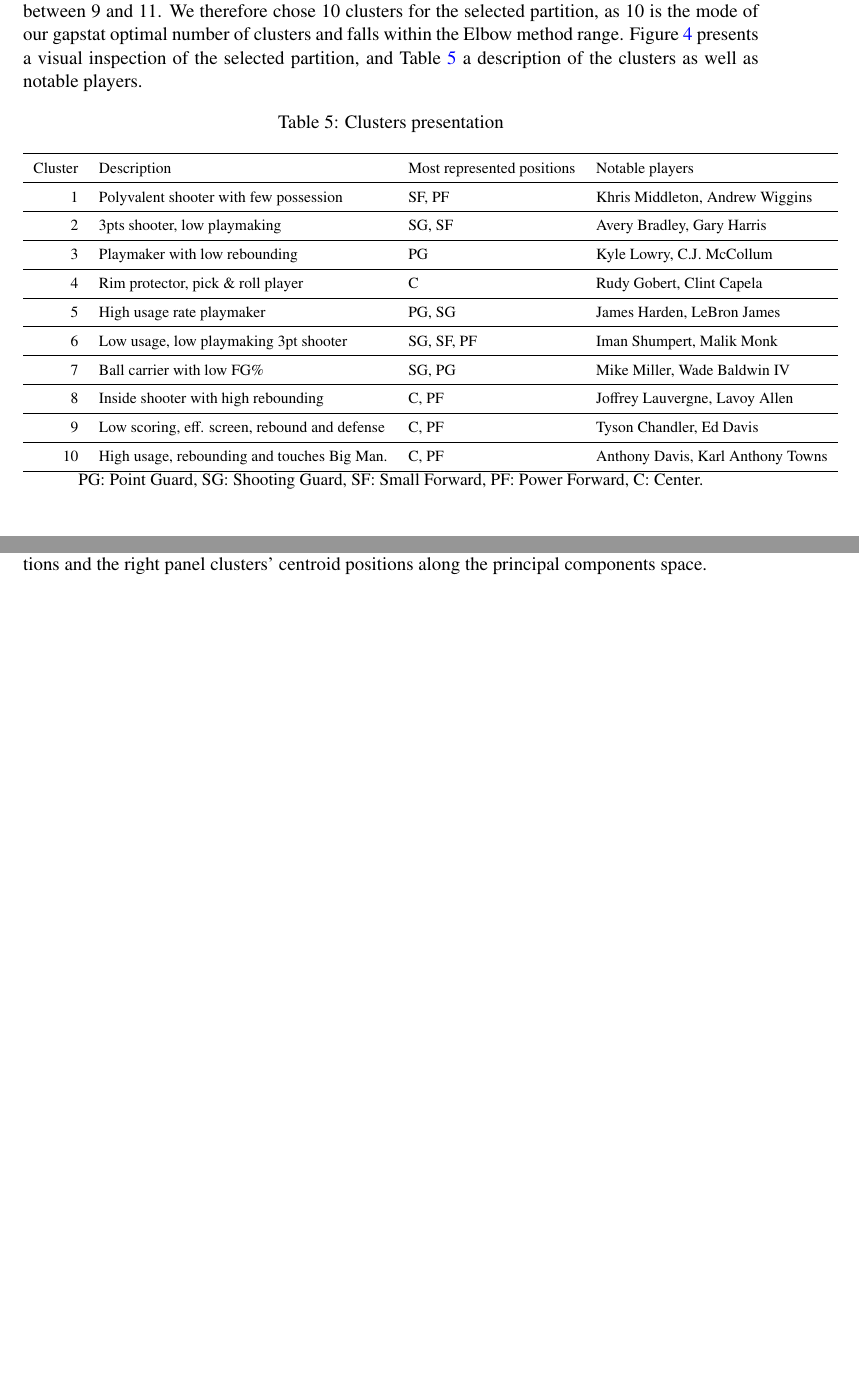
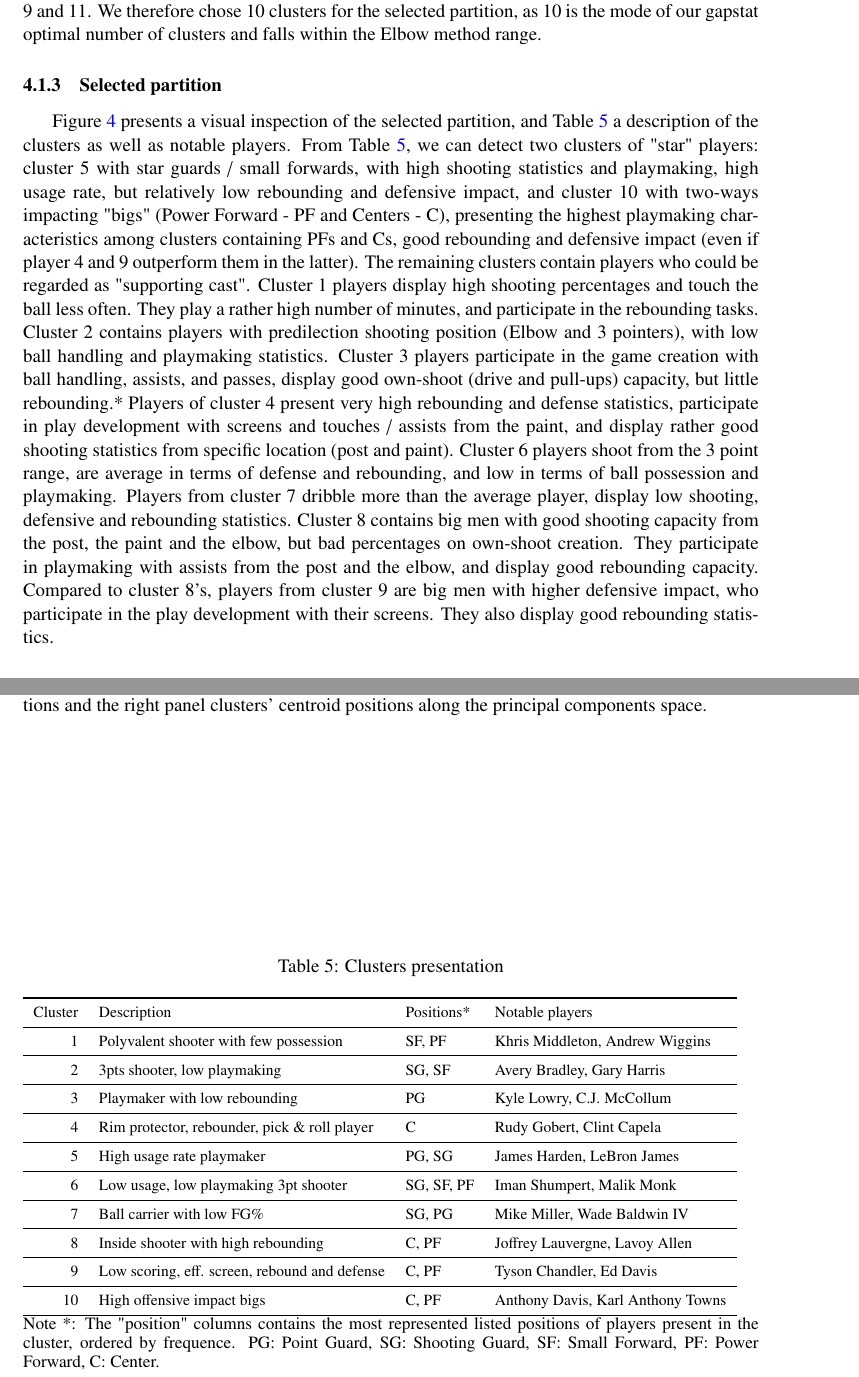
Before and after one commit to arnaud-odet/Roster_Building, a LaTeX document (latex/roster.tex, which reads latex/results.tex, latex/tables/clusters.tex): two parts of pages 10 and 12 of 13 before the commit and two parts of pages 11 and 12 of 14 after it, joined at a grey line, cut so that both start at the same text, the shorter picture padded with empty space. Compiled offline with pdfLaTeX.

Commit message:
Clusters decr over

```diff
--- a/latex/results.tex
+++ b/latex/results.tex
@@ -45,5 +45,4 @@ For the latter, we ran 100 iterations of Algorithm \ref{alg:gs} with $B = 10$.
 Figure \ref{fig:cl_ncl} displays the results for both approaches.
 From the elbow method, the optimal number of clusters is between 6 and 13 and from the gapstat algorithms, it appears between 9 and 11.
 We therefore chose 10 clusters for the selected partition, as 10 is the mode of our gapstat optimal number of clusters and falls within the Elbow method range.
-Figure \ref{fig:cl_viz} presents a visual inspection of the selected partition, and Table \ref{tab:clust} a description of the clusters as well as notable players.
 
@@ -53,20 +52,36 @@ Figure \ref{fig:cl_viz} presents a visual inspection of the selected partition,
   \label{fig:cl_ncl}
 \end{figure}
 
+\subsubsection{Selected partition}
 
-\begin{figure}[h]
+Figure \ref{fig:cl_viz} presents a visual inspection of the selected partition, and Table \ref{tab:clust} a description of the clusters as well as notable players.
+From Table \ref{tab:clust}, we can detect two clusters of "star" players: cluster 5 with star guards / small forwards, with high shooting statistics and playmaking, high usage rate, but relatively low rebounding and defensive impact, and cluster 10 with two-ways impacting "bigs" (Power Forward - PF and Centers - C), presenting the highest playmaking characteristics among clusters containing PFs and Cs, good rebounding and defensive impact (even if player 4 and 9 outperform them in the latter).
+The remaining clusters contain players who could be regarded as "supporting cast".
+Cluster 1 players display high shooting percentages and touch the ball less often.
+They play a rather high number of minutes, and participate in the rebounding tasks.
+Cluster 2 contains players with predilection shooting position (Elbow and 3 pointers), with low ball handling and playmaking statistics.
+Cluster 3 players participate in the game creation with ball handling, assists, and passes, display good own-shoot (drive and pull-ups) capacity, but little rebounding.*
+Players of cluster 4 present very high rebounding and defense statistics, participate in play development with screens and touches / assists from the paint, and display rather good shooting statistics from specific location (post and paint).
+Cluster 6 players shoot from the 3 point range, are average in terms of defense and rebounding, and low in terms of ball possession and playmaking.
+Players from cluster 7 dribble more than the average player, display low shooting, defensive and rebounding statistics.
+Cluster 8 contains big men with good shooting capacity from the post, the paint and the elbow, but bad percentages on own-shoot creation.
+They participate in playmaking with assists from the post and the elbow, and display good rebounding capacity.
+Compared to cluster 8's, players from cluster 9 are big men with higher defensive impact, who participate in the play development with their screens.
+They also display good rebounding statistics.
+
+\begin{figure}
   \includegraphics[width=\textwidth]{clustering_inspection_cropped.png}
   \caption{Visualization of the selected partition. The left panel represents players in a 2D space determined by the two first principal components, the middle panel a histogram of cluster populations and the right panel clusters' centroid positions along the principal components space.}
   \label{fig:cl_viz}
 \end{figure}
 
-\begin{table}[htbp]
-  \centering
+\begin{table}
   \footnotesize
   \caption{Clusters presentation}
   \label{tab:clust}
   \input{tables/clusters}
-  {\raggedright \small PG: Point Guard, SG: Shooting Guard, SF: Small Forward, PF: Power Forward, C: Center.}
+  {\raggedright \small Note *: The "position" columns contains the most represented listed positions of players present in the cluster, ordered by frequence.
+  PG: Point Guard, SG: Shooting Guard, SF: Small Forward, PF: Power Forward, C: Center.}
 
 \end{table}
 
--- a/latex/tables/clusters.tex
+++ b/latex/tables/clusters.tex
@@ -1,6 +1,6 @@
 \begin{tabular}{rlll}
   \toprule
-  Cluster & Description & Most represented positions & Notable players \\
+  Cluster & Description & Positions* & Notable players \\
   \midrule
   1 & Polyvalent shooter with few possession & SF, PF & Khris Middleton, Andrew Wiggins \\
   \midrule
@@ -8,7 +8,7 @@
   \midrule
   3 & Playmaker with low rebounding & PG & Kyle Lowry, C.J. McCollum \\
   \midrule
-  4 & Rim protector, pick \& roll player & C & Rudy Gobert, Clint Capela \\
+  4 & Rim protector, rebounder, pick \& roll player & C & Rudy Gobert, Clint Capela \\
   \midrule
   5 & High usage rate playmaker & PG, SG & James Harden, LeBron James \\
   \midrule
@@ -20,6 +20,6 @@
   \midrule
   9 & Low scoring, eff. screen, rebound and defense & C, PF & Tyson Chandler, Ed Davis \\
   \midrule
-  10 & High usage, rebounding and touches Big Man. & C, PF & Anthony Davis, Karl Anthony Towns \\
+  10 & High offensive impact bigs & C, PF & Anthony Davis, Karl Anthony Towns \\
   \bottomrule
   \end{tabular}
```
Also changed, not shown: latex/methodology.tex (+3 -3 lines), latex/roster.pdf, latex/results.tex (6 more changed lines), 6 other files.
